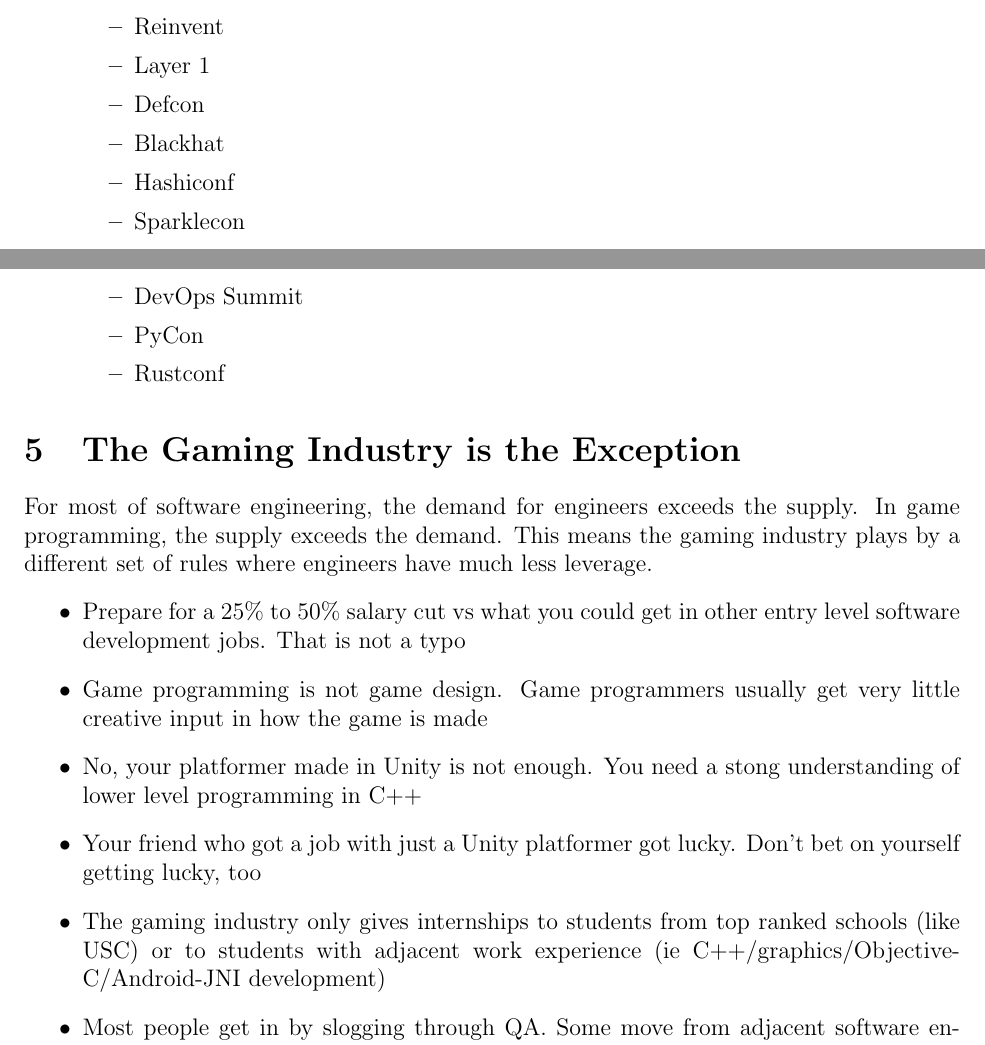
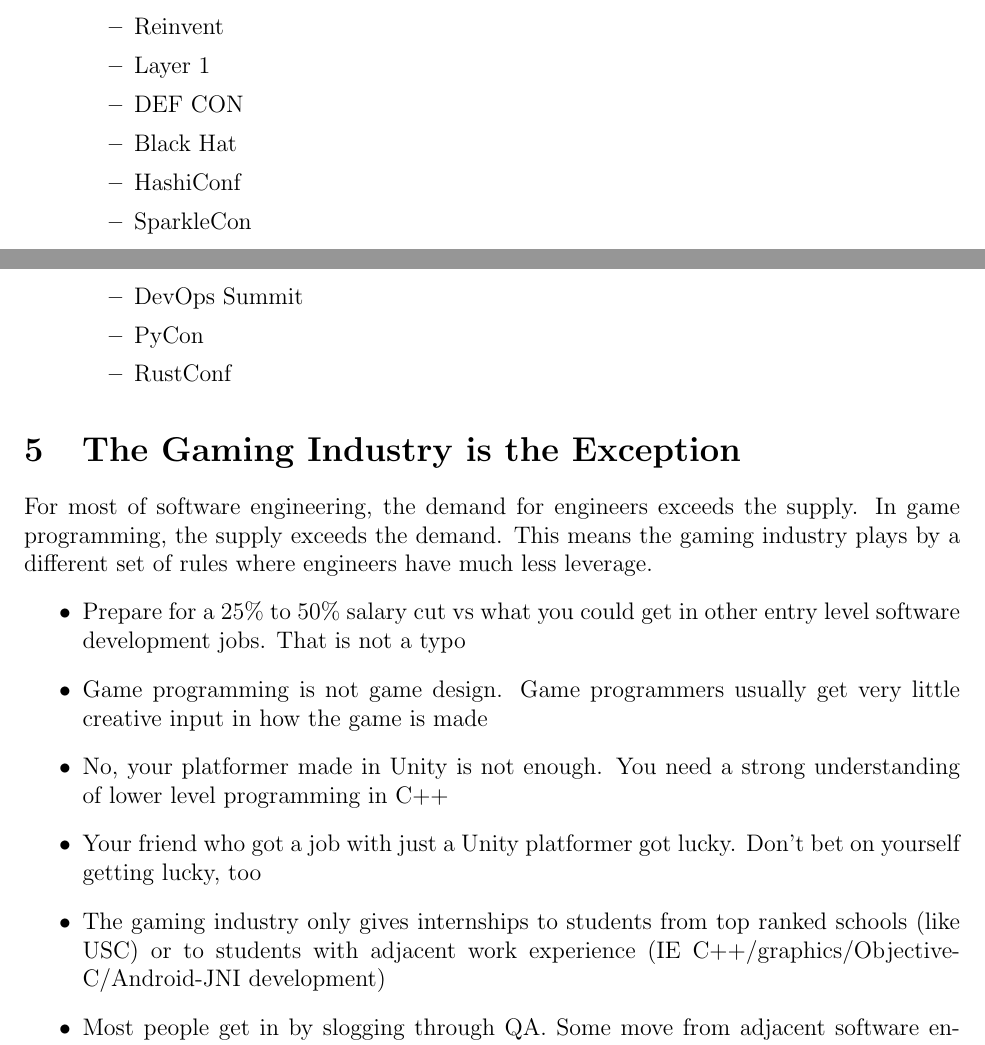
Before and after one commit to codeandcoffeelb/syllabi, a LaTeX document (career.tex): two parts of pages 2 and 3 of 4, joined at a grey line, cut so that both start at the same text. Compiled offline with pdfLaTeX.

Commit message:
Added words to dictionary and fixed misspellings

```diff
--- a/career.tex
+++ b/career.tex
@@ -70,13 +70,13 @@
   \item SCaLE
   \item Reinvent
   \item Layer 1
-  \item Defcon
-  \item Blackhat
-  \item Hashiconf
-  \item Sparklecon
+  \item DEF CON
+  \item Black Hat
+  \item HashiConf
+  \item SparkleCon
   \item DevOps Summit
   \item PyCon
-  \item Rustconf
+  \item RustConf
   \end{itemize}
 \end{itemize}
 
@@ -85,9 +85,9 @@
 \begin{itemize}
 \item Prepare for a 25\% to 50\% salary cut vs what you could get in other entry level software development jobs. That is not a typo
 \item Game programming is not game design. Game programmers usually get very little creative input in how the game is made
-\item No, your platformer made in Unity is not enough. You need a stong understanding of lower level programming in C++
+\item No, your platformer made in Unity is not enough. You need a strong understanding of lower level programming in C++
 \item Your friend who got a job with just a Unity platformer got lucky. Don't bet on yourself getting lucky, too
-\item The gaming industry only gives internships to students from top ranked schools (like USC) or to students with adjacent work experience (ie C++/graphics/Objective-C/Android-JNI development)
+\item The gaming industry only gives internships to students from top ranked schools (like USC) or to students with adjacent work experience (IE C++/graphics/Objective-C/Android-JNI development)
 \item Most people get in by slogging through QA. Some move from adjacent software engineering jobs. Few get in directly by networking directly into game programming jobs
 \item Game programming jobs are unstable. Don't expect your first job to last you a year
 \item Layoffs are always around the corner. Always have 6 months of expenses saved up
```
Also changed, not shown: career.tex (8 more changed lines), 1 other file.
